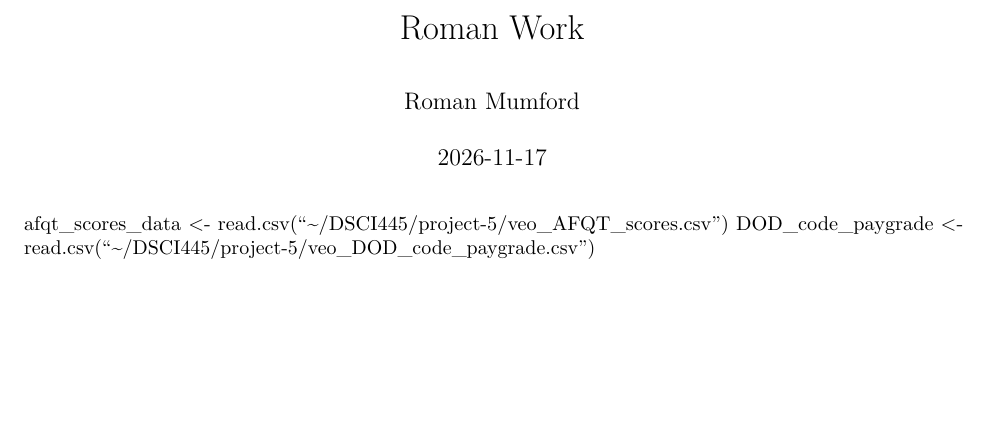
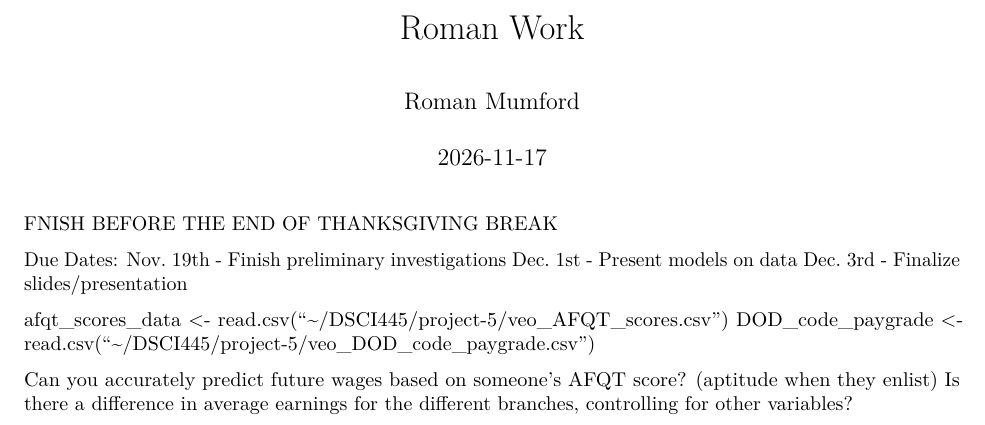
Before and after one commit to dsci445-csu/project-5, an R Markdown document (Roman Work.Rmd): part of the page, cut so that both start at the same text, the shorter picture padded with empty space. Rendered offline with R 4.5, knitr and Pandoc, then LaTeX, with nearby package versions.

Commit message:
Due dates and questions

````diff
--- a/Roman Work.Rmd
+++ b/Roman Work.Rmd
@@ -9,5 +9,15 @@ output: pdf_document
 knitr::opts_chunk$set(echo = TRUE)
 ```
 
+FNISH BEFORE THE END OF THANKSGIVING BREAK
+
+Due Dates:
+Nov. 19th - Finish preliminary investigations
+Dec. 1st - Present models on data
+Dec. 3rd - Finalize slides/presentation
+
 afqt_scores_data <- read.csv("~/DSCI445/project-5/veo_AFQT_scores.csv")
 DOD_code_paygrade <- read.csv("~/DSCI445/project-5/veo_DOD_code_paygrade.csv")
+
+Can you accurately predict future wages based on someone's AFQT score? (aptitude when they enlist)
+Is there a difference in average earnings for the different branches, controlling for other variables?
````
